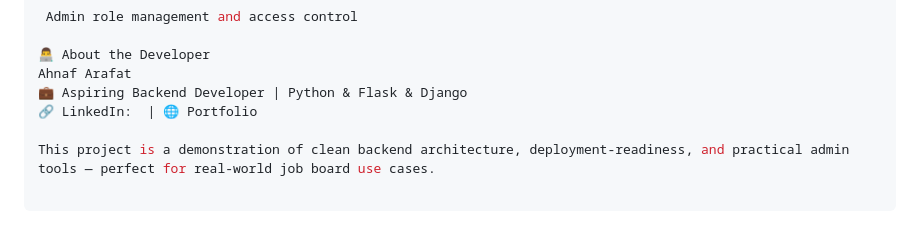
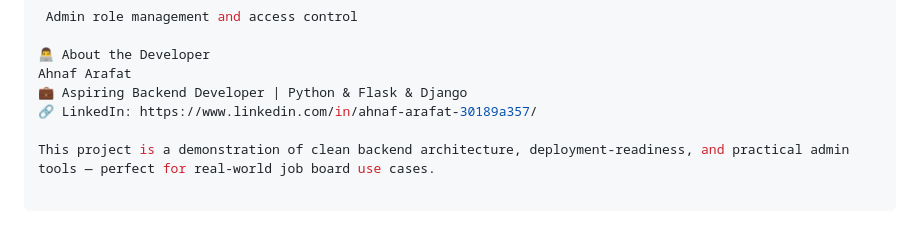
Before and after one commit to ahnafarafat/Job-Finder, a Markdown page: README.md, the part around the change. Drawn GitHub-style.

```diff
--- a/README.md
+++ b/README.md
@@ -120,6 +120,6 @@ gunicorn wsgi:app
 👨‍💻 About the Developer
 Ahnaf Arafat
 💼 Aspiring Backend Developer | Python & Flask & Django
-🔗 LinkedIn:  | 🌐 Portfolio
+🔗 LinkedIn: https://www.linkedin.com/in/ahnaf-arafat-30189a357/
 
 This project is a demonstration of clean backend architecture, deployment-readiness, and practical admin tools — perfect for real-world job board use cases.
```
